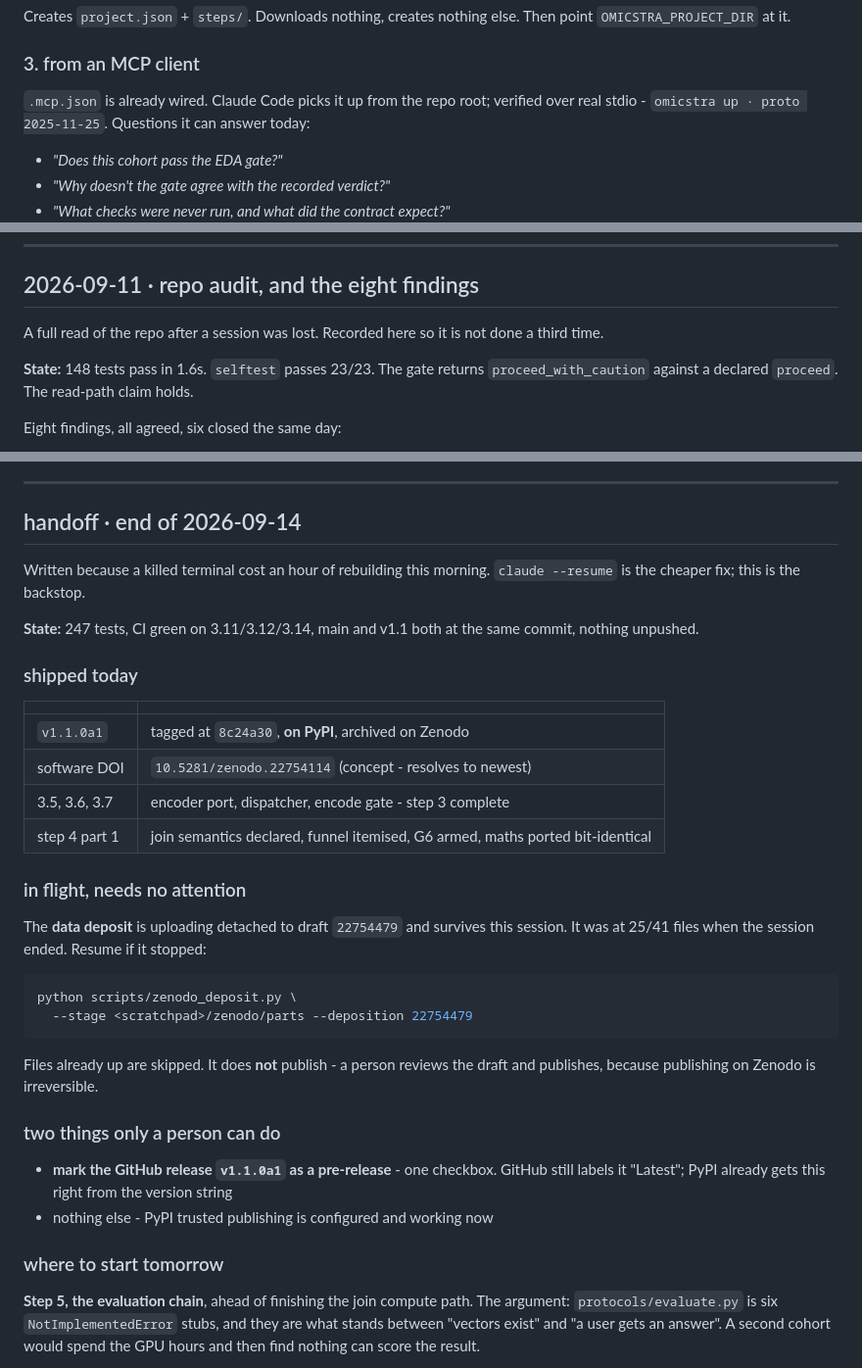
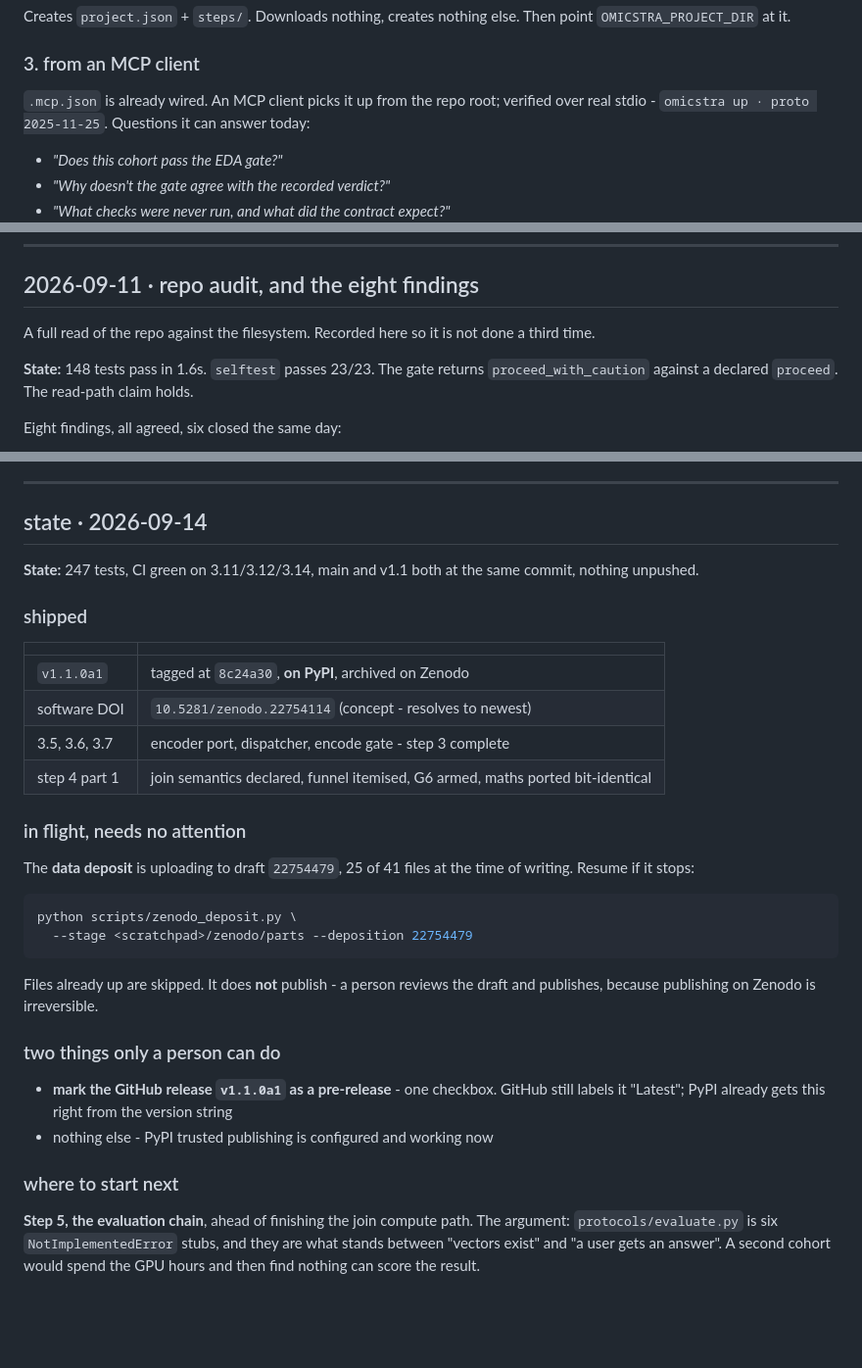
Before and after one commit to teslajoy/omicstra, a Markdown page: design/progress.md, 3 parts joined by grey strips. Shown at 98% size. Drawn GitHub-style; blank space fills up the shorter version.

Commit message:
progress: drop dated framing and tooling references

````diff
--- a/design/progress.md
+++ b/design/progress.md
@@ -158,7 +158,7 @@ Then point `OMICSTRA_PROJECT_DIR` at it.
 
 ### 3. from an MCP client
 
-`.mcp.json` is already wired. Claude Code picks it up from the repo root; verified
+`.mcp.json` is already wired. An MCP client picks it up from the repo root; verified
 over real stdio - `omicstra up · proto 2025-11-25`. Questions it can answer today:
 
 - *"Does this cohort pass the EDA gate?"*
@@ -550,8 +550,8 @@ a declared alternative arm, never a silent fix.
 
 ## 2026-09-11 · repo audit, and the eight findings
 
-A full read of the repo after a session was lost. Recorded here so it is not
-done a third time.
+A full read of the repo against the filesystem. Recorded here so it is not done
+a third time.
 
 **State:** 148 tests pass in 1.6s. `selftest` passes 23/23. The gate returns
 `proceed_with_caution` against a declared `proceed`. The read-path claim holds.
@@ -1037,15 +1037,12 @@ is unanswerable.
 
 ---
 
-## handoff · end of 2026-09-14
-
-Written because a killed terminal cost an hour of rebuilding this morning.
-`claude --resume` is the cheaper fix; this is the backstop.
+## state · 2026-09-14
 
 **State:** 247 tests, CI green on 3.11/3.12/3.14, main and v1.1 both at the same
 commit, nothing unpushed.
 
-### shipped today
+### shipped
 
 | | |
 |---|---|
@@ -1056,8 +1053,8 @@ commit, nothing unpushed.
 
 ### in flight, needs no attention
 
-The **data deposit** is uploading detached to draft `22754479` and survives this
-session. It was at 25/41 files when the session ended. Resume if it stopped:
+The **data deposit** is uploading to draft `22754479`, 25 of 41 files at the time
+of writing. Resume if it stops:
 
 ```sh
 python scripts/zenodo_deposit.py \
@@ -1073,7 +1070,7 @@ draft and publishes, because publishing on Zenodo is irreversible.
   still labels it "Latest"; PyPI already gets this right from the version string
 - nothing else - PyPI trusted publishing is configured and working now
 
-### where to start tomorrow
+### where to start next
 
 **Step 5, the evaluation chain**, ahead of finishing the join compute path. The
 argument: `protocols/evaluate.py` is six `NotImplementedError` stubs, and they
````
Also changed, not shown: other parts of design/progress.md (+1 -1 lines).
